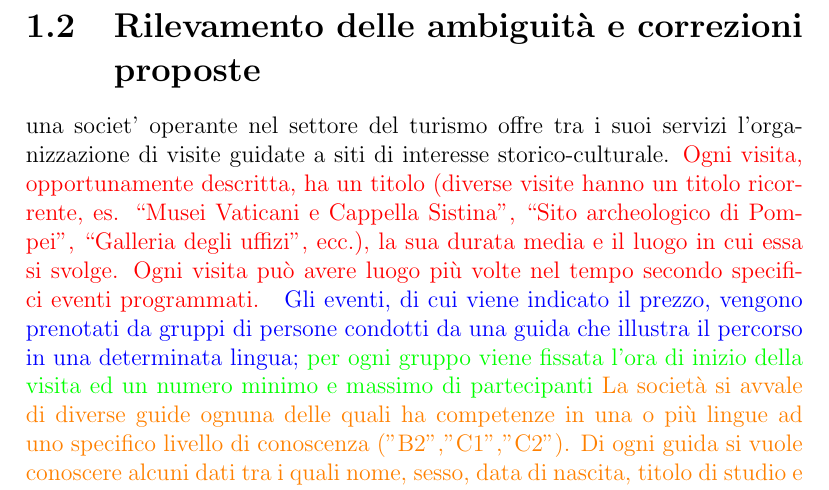
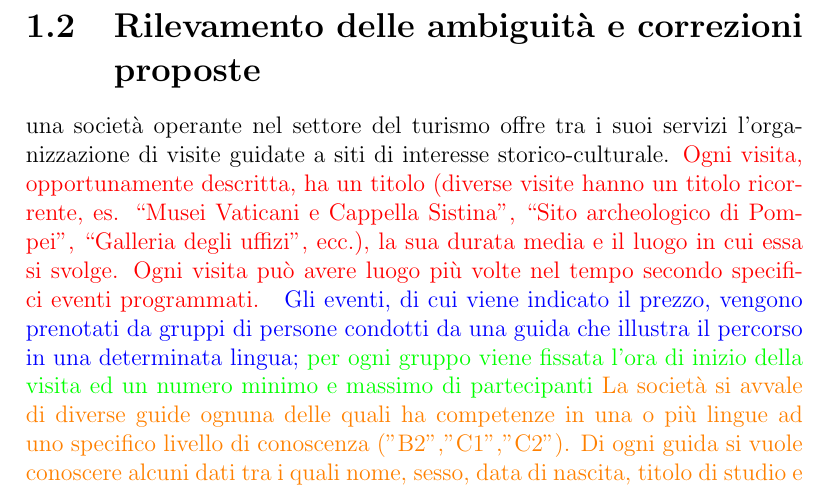
Before and after one commit to edoardoD/elaborato_basi, a LaTeX document (relazione/relazione.tex): part of page 4 of 7, cut so that both start at the same text. Compiled offline with pdfLaTeX.

Commit message:
correzione errori ortografici

```diff
--- a/relazione/relazione.tex
+++ b/relazione/relazione.tex
@@ -43,7 +43,7 @@ Il	 sito	 web	 della	 società	 consente	 la	 visione	 pubblica	 delle	 visite
 preventivamente	registrati,	la	prenotazione	di	una	specifica	visita
 
 \section{Rilevamento delle ambiguità e correzioni proposte}
-una societ' operante nel settore del turismo offre tra i suoi servizi l’orga-
+una società operante nel settore del turismo offre tra i suoi servizi l’orga-
 nizzazione di visite guidate a siti di interesse storico-culturale.
 \textcolor{red}{ Ogni visita,
 opportunamente descritta, ha un titolo (diverse visite hanno un titolo ricor-
```
Also changed, not shown: relazione/relazione.pdf.
